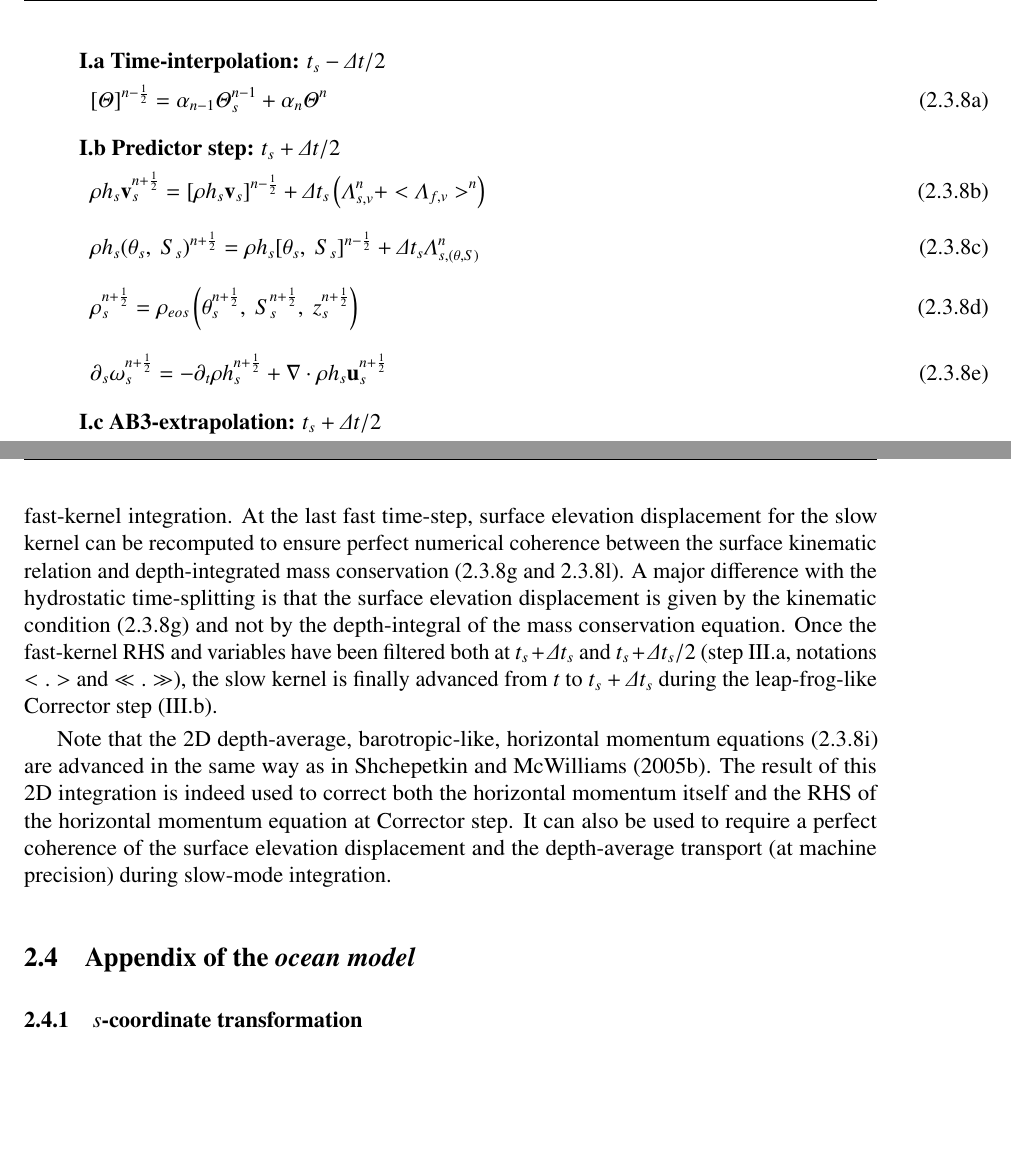
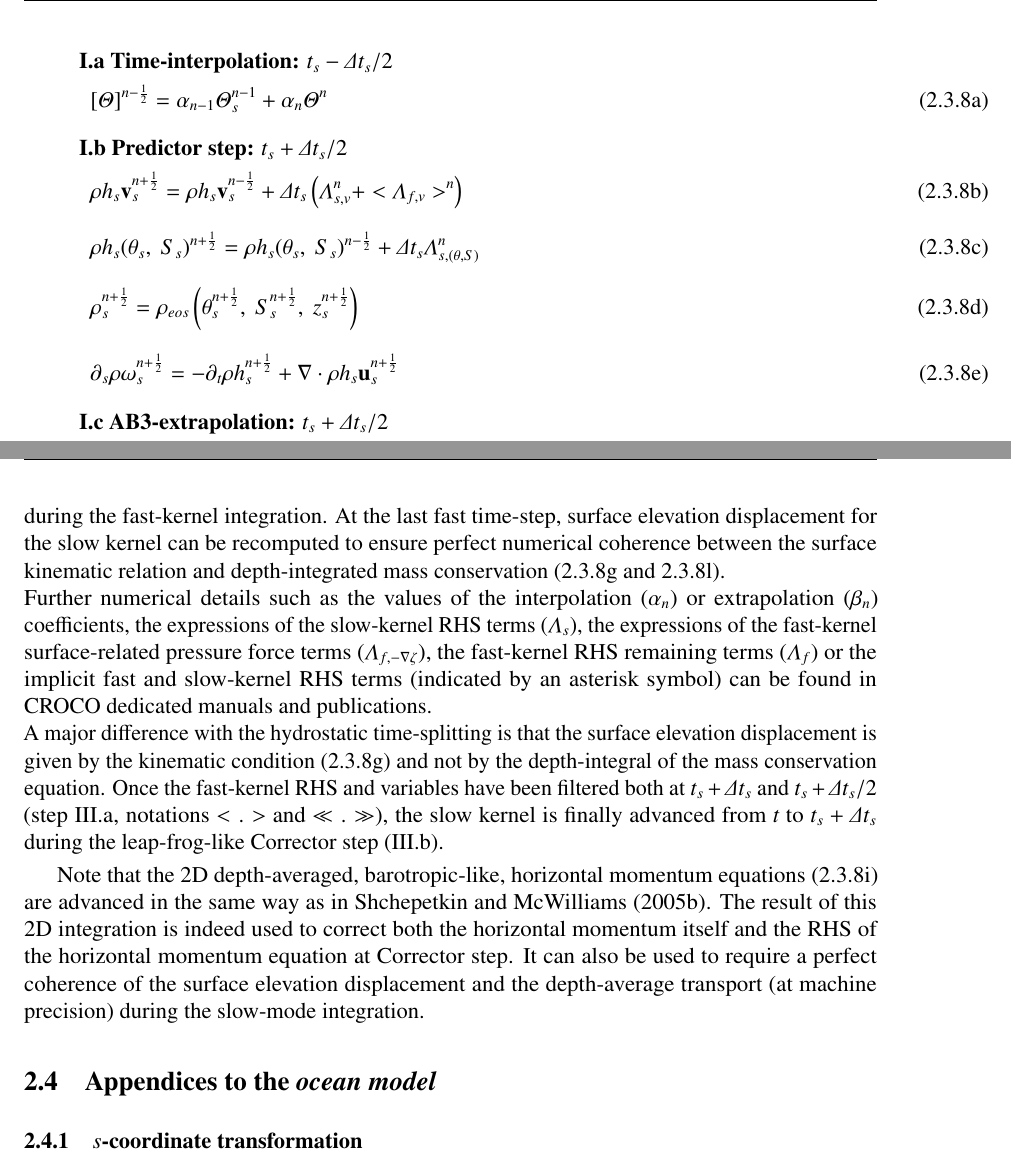
Before and after one commit to fauclair/These_Margaux, a LaTeX thesis (main.tex, which reads CHAP2/chap2.tex): two parts of pages 29 and 30 of 132, joined at a grey line, cut so that both start at the same text, the shorter picture padded with empty space. Compiled offline with pdfLaTeX.

Commit message:
Updates from Overleaf

```diff
--- a/CHAP2/chap2.tex
+++ b/CHAP2/chap2.tex
@@ -711,32 +712,32 @@ Figure \ref{ModelTS} gives a schematic representation of the predictor-corrector
 \begin{alignat}{3}
  \displaystyle
  %%%%%%%%%%%%%%%%%%%%%%%%%%%%%%%%%%%%%%%%%%%%%%%%%%%%%%%%%%%%%
- &\nonumber \textbf{I.a Time-interpolation: } t_s-\Delta t/2\\[0mm]
+ &\nonumber \textbf{I.a Time-interpolation: } t_s-\Delta t_s/2\\[0mm]
  %%%%%%%%%%%%%%%%%%%%%%%%%%%%%%%%%%%%%%%%%%%%%%%%%%%%%%%%%%%%%
  \label{TimeSplitIa1}
  &\enspace[\Theta] ^{n-\frac{1}{2}}=\alpha_{n-1}\Theta_s^{n-1}
  +\alpha_{n}\Theta^{n}\\[3mm]
  %%%%%%%%%%%%%%%%%%%%%%%%%%%%%%%%%%%%%%%%%%%%%%%%%%%%%%%%%%%%%
- &\nonumber \textbf{I.b Predictor step: } t_s+\Delta t/2\\[0mm]
+ &\nonumber \textbf{I.b Predictor step: } t_s+\Delta t_s/2\\[0mm]
  %%%%%%%%%%%%%%%%%%%%%%%%%%%%%%%%%%%%%%%%%%%%%%%%%%%%%%%%%%%%%
  \label{TimeSplitIb1}
  &\enspace\rho h_s\mathbf{v}_s^{n+\frac{1}{2}}=
- [\rho h_s\mathbf{v}_s]^{n-\frac{1}{2}}
+ \rho h_s\mathbf{v}_s^{n-\frac{1}{2}}
  +\Delta t_s\left(\Lambda_{s,v}^{n}+<\Lambda_{f,v}>^n\right)\\[3mm]
  %
  \label{TimeSplitIb2}
  &\enspace\rho h_s(\theta_s,\ S_s)^{n+\frac{1}{2}}=
- \rho h_s[\theta_s,\ S_s]^{n-\frac{1}{2}}
+ \rho h_s(\theta_s,\ S_s)^{n-\frac{1}{2}}
  +\Delta t_s\Lambda_{s,(\theta,S)}^{n}\\[3mm]
  %
  \label{TimeSplitIb3}
  &\enspace\rho_s^{n+\frac{1}{2}}=\rho_{eos}\left(\theta_s^{n+\frac{1}{2}},\ S_s^{n+\frac{1}{2}},\ z_s^{n+\frac{1}{2}}\right)\\[3mm]
  %
  \label{TimeSplitIb4}
- &\enspace\partial_s\omega_s^{n+\frac{1}{2}}=-\partial_t\rho h_s^{n+\frac{1}{2}}
+ &\enspace\partial_s\rho\omega_s^{n+\frac{1}{2}}=-\partial_t\rho h_s^{n+\frac{1}{2}}
  +\mathbf{\nabla}\cdot\rho h_s \mathbf{u}_s^{n+\frac{1}{2}}\\[3mm]
  %%%%%%%%%%%%%%%%%%%%%%%%%%%%%%%%%%%%%%%%%%%%%%%%%%%%%%%%%%%%%
- &\nonumber \textbf{I.c AB3-extrapolation: } t_s+\Delta t/2\\[0mm]
+ &\nonumber \textbf{I.c AB3-extrapolation: } t_s+\Delta t_s/2\\[0mm]
  %%%%%%%%%%%%%%%%%%%%%%%%%%%%%%%%%%%%%%%%%%%%%%%%%%%%%%%%%%%%%
  \label{TimeSplitIc1}
  &\enspace[[\Psi_s]]^{n+\frac{1}{2}}=
@@ -795,7 +796,7 @@ Figure \ref{ModelTS} gives a schematic representation of the predictor-corrector
  &\enspace \textit{Update\ grid:}\ \rho h_f^{m+1},\ z_f^{m+1}\\[2mm]
  %
  %%%%%%%%%%%%%%%%%%%%%%%%%%%%%%%%%%%%%%%%%%%%%%%%%%%%%%%%%%%%%
- &\nonumber \textbf{III.a Filtering: } t_s+\Delta t_s\ \textit{and}\ t_s+\Delta t/2\\[0mm]
+ &\nonumber \textbf{III.a Filtering: } t_s+\Delta t_s\ \textit{and}\ t_s+\Delta t_s/2\\[0mm]
  %%%%%%%%%%%%%%%%%%%%%%%%%%%%%%%%%%%%%%%%%%%%%%%%%%%%%%%%%%%%%
  \label{TimeSplitIIIa1}
  &\enspace<\Phi_f>^{n+1}=\Phi_f^{m=n+1}\\[0mm]
@@ -834,17 +835,18 @@ Figure \ref{ModelTS} gives a schematic representation of the predictor-corrector
 \end{alignat}
 \end{subequations}
 \end{table}
-Predictor (I), fast-kernel Forward-Backward (II) and Corrector (III) steps are shown in horizontal color bands (yellow for the slow kernel, blue for the fast kernel) on figure \ref{ModelTS}. After time-interpolating slow-kernel variables to time-step $t_s-\Delta t_s/2$ (step I.a, notation $[.]$), the slow kernel is advanced from $t_s-\Delta t_s/2$ to $t_s+\Delta t_s/2$ with a centered, leap-frog-like, time-stepping (step I.b). Then, to prepare the integration of the fast kernel, the slow-kernel RHS is extrapolated to $t_s+\Delta t_s/2$ based on an AB3 scheme using its previous evaluations at $t_s-2\Delta t_s$, $t_s-\Delta t_s$ and $t_s$ (step I.c, notation $[[.]]$). The fast kernel can in turn be advanced from $t_s$ to $t_s+\Delta t_s$ using a forward-backward time-stepping (step II) with time-step $\Delta t_f$ satisfying  $N_f=\Delta t_s/\Delta t_f\in\mathcal{N}$. The vertical grid is updated at each fast time-step \ref{TimeSplitIIg} but slow-kernel components of the RHS remain constant during the fast-kernel integration. At the last fast time-step, surface elevation displacement for the slow kernel can be recomputed to ensure perfect numerical coherence between the surface kinematic relation and depth-integrated mass conservation (\noparref{TimeSplitIIa} and \noparref{TimeSplitIIh}).
+Predictor (I), fast-kernel Forward-Backward (II) and Corrector (III) steps are shown in horizontal color bands (yellow for the slow kernel, blue for the fast kernel) on figure \ref{ModelTS}. After time-interpolating slow-kernel variables to time-step $t_s-\Delta t_s/2$ (step I.a, notation $[.]$), the slow kernel is advanced from $t_s-\Delta t_s/2$ to $t_s+\Delta t_s/2$ with a centered, leap-frog-like, time-stepping (step I.b). Then, to prepare the integration of the fast kernel, the slow-kernel RHS is extrapolated to $t_s+\Delta t_s/2$ based on an AB3 scheme using its previous evaluations at $t_s-2\Delta t_s$, $t_s-\Delta t_s$ and $t_s$ (step I.c, notation $[[.]]$). The fast kernel can in turn be advanced from $t_s$ to $t_s+\Delta t_s$ using a forward-backward like time-stepping (step II) with time-step $\Delta t_f$ satisfying  $N_f=\Delta t_s/\Delta t_f\in\mathcal{N}$. The vertical grid is updated at each fast time-step \ref{TimeSplitIIg} but slow-kernel components of the RHS remain constant during the fast-kernel integration. At the last fast time-step, surface elevation displacement for the slow kernel can be recomputed to ensure perfect numerical coherence between the surface kinematic relation and depth-integrated mass conservation (\noparref{TimeSplitIIa} and \noparref{TimeSplitIIh}).\\
+Further numerical details such as the values of the interpolation $(\alpha_n)$ or extrapolation $(\beta_n)$ coefficients, the expressions of the slow-kernel RHS terms $(\Lambda_s)$, the expressions of the fast-kernel surface-related pressure force terms $(\Lambda_{f,-\nabla\zeta})$,  the fast-kernel RHS remaining terms $(\Lambda_{f})$ or the implicit fast and slow-kernel RHS terms (indicated by an asterisk symbol) can be found in CROCO dedicated manuals and publications.\\
 %The barotropic-like, depth-independent component is also integrated with the same time-step $\Delta t_f$ with a forward-backward scheme as in \cite{shchepetkin_regional_2005}.
 A major difference with the hydrostatic time-splitting is that the surface elevation displacement is given by the kinematic condition \ref{TimeSplitIIa} and not by the depth-integral of the mass conservation equation. Once the fast-kernel RHS and variables have been filtered both at $t_s+\Delta t_s$ and $t_s+\Delta t_s/2$ (step III.a, notations $<.>$ and $\ll.\gg$), the slow kernel is finally advanced from $t$ to  $t_s+\Delta t_s$ during the leap-frog-like Corrector step (III.b).
 
-Note that the 2D depth-average, barotropic-like, horizontal momentum equations \ref{TimeSplitIIc} are advanced in the same way as in \cite{shchepetkin_regional_2005}. The result of this 2D integration is indeed used to correct both the horizontal momentum itself and the RHS of the horizontal momentum equation at Corrector step. It can also be used to require a perfect coherence of the surface elevation displacement and the depth-average transport (at machine precision) during slow-mode integration.
+Note that the 2D depth-averaged, barotropic-like, horizontal momentum equations \ref{TimeSplitIIc} are advanced in the same way as in \cite{shchepetkin_regional_2005}. The result of this 2D integration is indeed used to correct both the horizontal momentum itself and the RHS of the horizontal momentum equation at Corrector step. It can also be used to require a perfect coherence of the surface elevation displacement and the depth-average transport (at machine precision) during the slow-mode integration.
 
 
 %%%%%%%%%%%%%%%%%%%%%%%%%%%%%%%%%%%%%%%%%%%%%%%%%%%%%%%%%%%%%%%%%%%%%%%%%%%
 %%%%%%%%%%%%%%%%%%%%%%%%%%%%%%%%%%%%%%%%%%%%%%%%%%%%%%%%%%%%%%%%%%%%%%%%%%%
 %%%%%%%%%%%%%%%%%%%%%%%%%%%%%%%%%%%%%%%%%%%%%%%%%%%%%%%%%%%%%%%%%%%%%%%%%%%
-\section{Appendix of the \textit{ocean model}}
+\section{Appendices to the \textit{ocean model}}
 \label{annexe_ocmod}
 %%%%%%%%%%%%%%%%%%%%%%%%%%%%%%%%%%%%%%%%%%%%%%%%%%%%%%%%%%%%%%%%%%%%%%%%%%%
 %%%%%%%%%%%%%%%%%%%%%%%%%%%%%%%%%%%%%%%%%%%%%%%%%%%%%%%%%%%%%%%%%%%%%%%%%%%
```
Also changed, not shown: CHAP2/chap2.tex (23 more changed lines).
